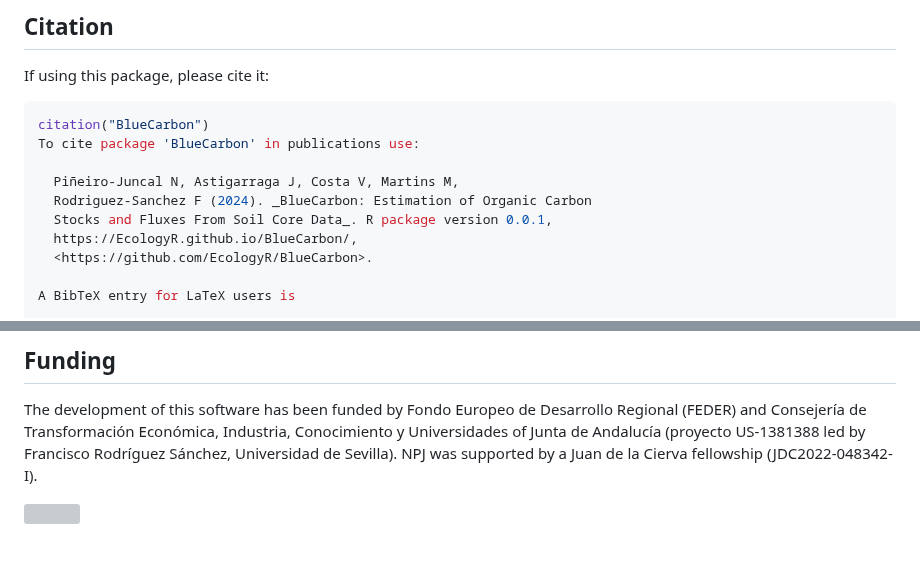
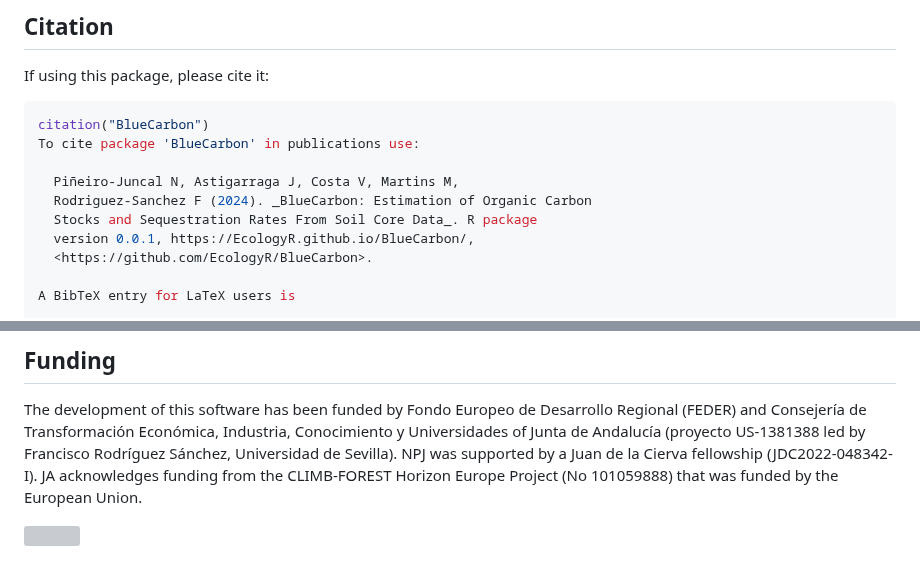
Before and after one commit to EcologyR/BlueCarbon, a Markdown page: README.md, 2 parts joined by grey strips. GitHub-like rendering; grey boxes are pictures that could not be loaded.

Commit message:
update readme adding funding

```diff
--- a/README.md
+++ b/README.md
@@ -130,8 +130,8 @@ To cite package 'BlueCarbon' in publications use:
 
   Piñeiro-Juncal N, Astigarraga J, Costa V, Martins M,
   Rodriguez-Sanchez F (2024). _BlueCarbon: Estimation of Organic Carbon
-  Stocks and Fluxes From Soil Core Data_. R package version 0.0.1,
-  https://EcologyR.github.io/BlueCarbon/,
+  Stocks and Sequestration Rates From Soil Core Data_. R package
+  version 0.0.1, https://EcologyR.github.io/BlueCarbon/,
   <https://github.com/EcologyR/BlueCarbon>.
 
 A BibTeX entry for LaTeX users is
@@ -152,5 +152,7 @@ Desarrollo Regional (FEDER) and Consejería de Transformación Económica,
 Industria, Conocimiento y Universidades of Junta de Andalucía (proyecto
 US-1381388 led by Francisco Rodríguez Sánchez, Universidad de Sevilla).
 NPJ was supported by a Juan de la Cierva fellowship (JDC2022-048342-I).
+JA acknowledges funding from the CLIMB-FOREST Horizon Europe Project (No
+101059888) that was funded by the European Union.
 
 ![](https://ecologyr.github.io/workshop/images/logos.png)
```
